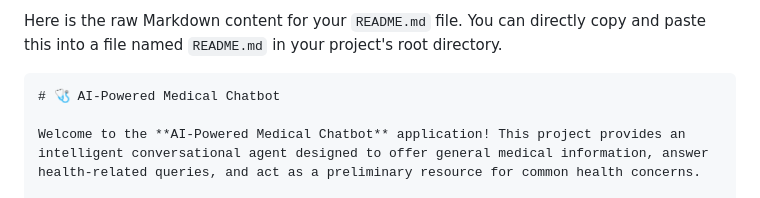
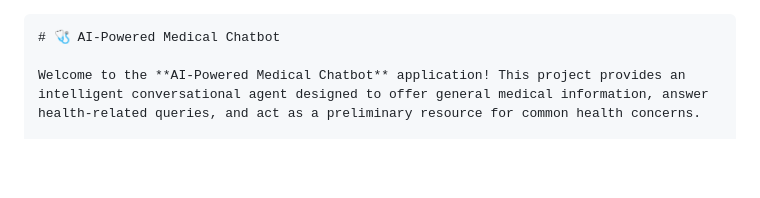
Before and after one commit to Satyampant/Medical_Chatbot, a Markdown page: README.md, the part around the change. Rendered like a GitHub page; blank space fills up the shorter version.

`````diff
--- a/README.md
+++ b/README.md
@@ -1,5 +1,3 @@
-Here is the raw Markdown content for your `README.md` file. You can directly copy and paste this into a file named `README.md` in your project's root directory.
-
 ````markdown
 # 🩺 AI-Powered Medical Chatbot
 
`````
